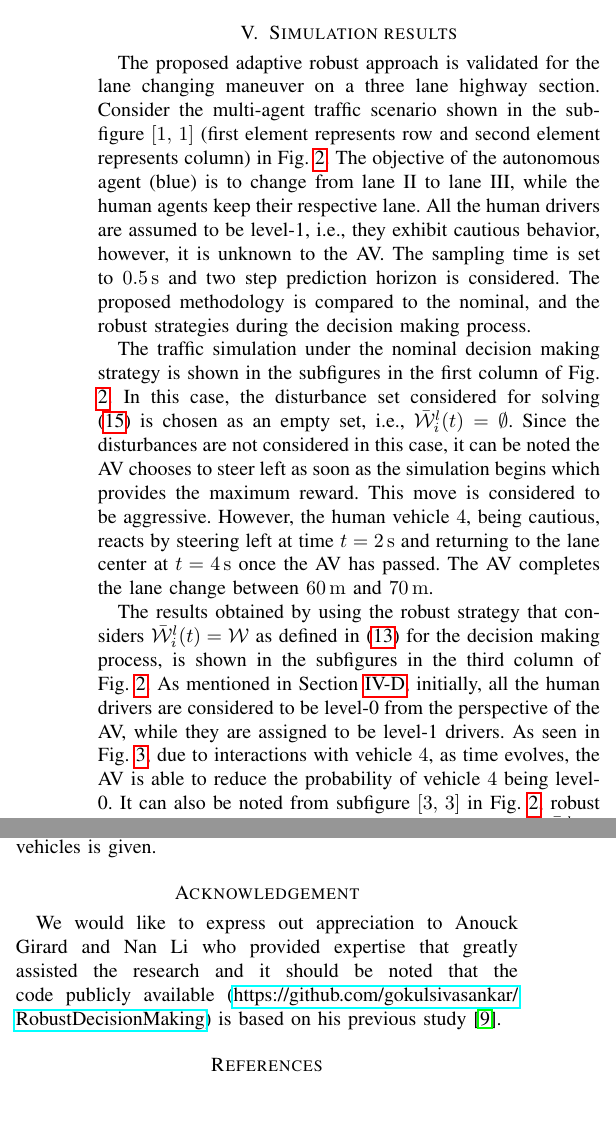
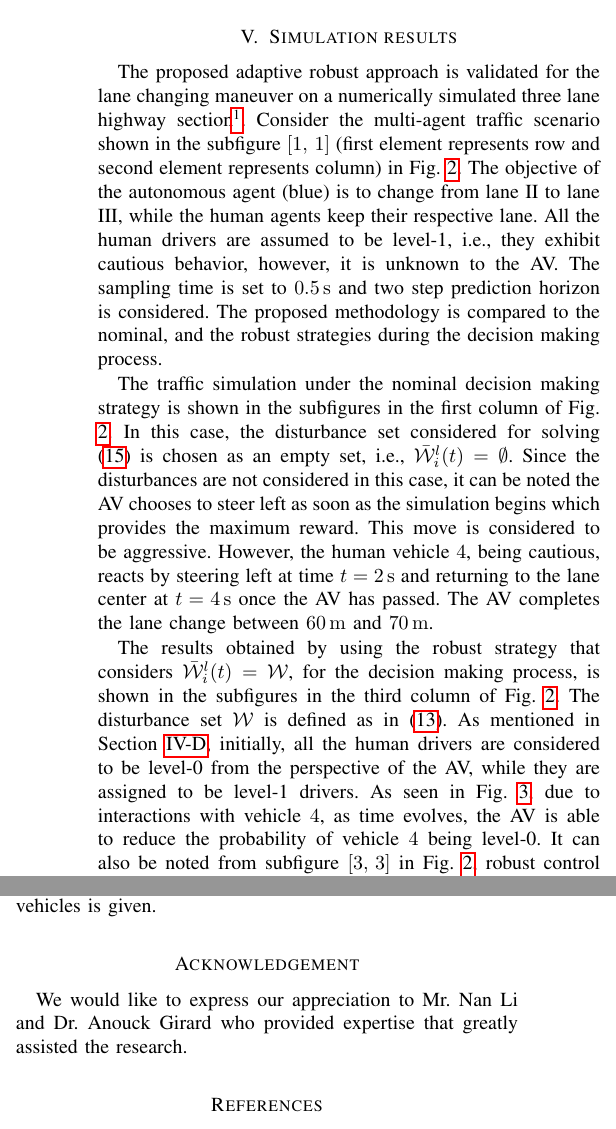
Before and after one commit to gokulsivasankar/ACC2020-Robust-game-theoretic-decision-making-for-autonomous-vehicles, a LaTeX paper (ACC2020/main_v1.tex): two parts of the columns of page 5 of 7, joined at a grey line, cut so that both start at the same text. Compiled offline with pdfLaTeX.

Commit message:
gokul_sim_res

```diff
--- a/ACC2020/main_v1.tex
+++ b/ACC2020/main_v1.tex
@@ -467,7 +467,7 @@
 
 	\section{Simulation results}
 	\label{sec:sim_results}
-	The proposed adaptive robust approach is validated for the lane changing maneuver on a three lane highway section. Consider the multi-agent traffic scenario shown in the subfigure $[1,\, 1]$ (first element represents row and second element represents column) in Fig. \ref{fig:snapshots}. The objective of the autonomous agent (blue) is to change from lane II to lane III, while the human agents keep their respective lane. All the human drivers are assumed to be level-1, i.e., they exhibit cautious behavior, however, it is unknown to the AV. The sampling time is set to \SI{0.5}{s} and two step prediction horizon is considered. The proposed methodology is compared to the nominal, and the robust strategies during the decision making process.
+	The proposed adaptive robust approach is validated for the lane changing maneuver on a numerically simulated three lane highway section\footnote{The code is made publicly available at \url{https://github.com/gokulsivasankar/RobustDecisionMaking}}. Consider the multi-agent traffic scenario shown in the subfigure $[1,\, 1]$ (first element represents row and second element represents column) in Fig. \ref{fig:snapshots}. The objective of the autonomous agent (blue) is to change from lane II to lane III, while the human agents keep their respective lane. All the human drivers are assumed to be level-1, i.e., they exhibit cautious behavior, however, it is unknown to the AV. The sampling time is set to \SI{0.5}{s} and two step prediction horizon is considered. The proposed methodology is compared to the nominal, and the robust strategies during the decision making process.
 
 	The traffic simulation under the nominal decision making strategy is shown in the subfigures in the first column of Fig. \ref{fig:snapshots}. In this case, the disturbance set considered for solving \eqref{eq:control_prob} is chosen as an empty set, i.e., $\bar{\mathcal{W}}_{i}^{l}(t) = \emptyset$. Since the disturbances are not considered in this case, it can be noted the AV chooses to steer left as soon as the simulation begins which provides the maximum reward. This move is considered to be aggressive. However, the human vehicle $4$, being cautious, reacts by steering left at time $t = \SI{2}{s}$ and returning to the lane center at  $t = \SI{4}{s}$ once the AV has passed. The AV completes the lane change between \SI{60}{m} and \SI{70}{m}.
 
@@ -488,5 +488,5 @@
 		\label{fig:level_history}
 	\end{figure}
 
-	The results obtained by using the robust strategy that considers $\bar{\mathcal{W}}_{i}^{l}(t) = \mathcal{W}$ as defined in \eqref{eq:full_dist_set} for the decision making process, is shown in the subfigures in the third column of Fig.~\ref{fig:snapshots}. As mentioned in Section \ref{sec:robust}, initially, all the human drivers are considered to be level-0 from the perspective of the AV, while they are assigned to be level-1 drivers. As seen in Fig.~\ref{fig:level_history}, due to interactions with vehicle $4$, as time evolves, the AV is able to reduce the probability of vehicle $4$ being level-0. It can also be noted from subfigure $[3,\,3]$ in Fig.~\ref{fig:snapshots}, robust control actions are taken to account for the set, $s \oplus \bar{\mathcal{W}}_{i}^{l}(t)$, dash-dotted box surrounding the human drivers shown in the Fig.~\ref{fig:snapshots}. As a result, the AV is conservative in performing the lane change maneuver by completing it between \SI{90}{m} and \SI{100}{m}.
+	The results obtained by using the robust strategy that considers $\bar{\mathcal{W}}_{i}^{l}(t) = \mathcal{W}$, for the decision making process, is shown in the subfigures in the third column of Fig.~\ref{fig:snapshots}. The disturbance set $\mathcal{W}$ is defined as in \eqref{eq:full_dist_set}. As mentioned in Section \ref{sec:robust}, initially, all the human drivers are considered to be level-0 from the perspective of the AV, while they are assigned to be level-1 drivers. As seen in Fig.~\ref{fig:level_history}, due to interactions with vehicle $4$, as time evolves, the AV is able to reduce the probability of vehicle $4$ being level-0. It can also be noted from subfigure $[3,\,3]$ in Fig.~\ref{fig:snapshots}, robust control actions are taken to account for the set, $s \oplus \bar{\mathcal{W}}_{i}^{l}(t)$, dash-dotted box surrounding the human drivers shown in the Fig.~\ref{fig:snapshots}. As a result, the AV is conservative in performing the lane change maneuver by completing it between \SI{90}{m} and \SI{100}{m}.
 
@@ -498,12 +498,15 @@
 
 	\section{Conclusions}
 	\label{sec:conclusions}
+
+
 	We proposed the robust decision-making strategy for autonomous vehicles when they share the road with the other road participants.We modeled the vehicle interactions using a level-k framework, then the decision of the autonomous vehicle was made based on the identified other vehicle's level in real-time. To avoid the conservative or aggressive behavior of autonomous vehicle, the accuracy of the level estimation was utilized to represent the uncertainty bounds of the interactive vehicles. Based on updated level estimation accuracy, the uncertainty bounds could be adjusted, and autonomous vehicle adaptively plans its motion for a given prediction horizon. Through the simulation verification, we could observe the reasonable behavior of autonomous vehicle, compared to the behaviors of conventional decision-making approaches. However, extending to handle the large number of vehicles has not been researched in this study, and computational challenge is anticipated. For the future research, we address computational tractability when the more number of interactive vehicles is given.
 
 	%==========================================================================%
 
 	\section*{Acknowledgement}
-	We would like to express out appreciation to Anouck Girard and Nan Li who provided expertise that greatly assisted the research and it should be noted that the code publicly available (\url{https://github.com/gokulsivasankar/RobustDecisionMaking}) is based on his previous study \cite{Li2018}.
+
+	We would like to express our appreciation to Mr. Nan Li and Dr. Anouck Girard who provided expertise that greatly assisted the research.
 
 
 
```
Also changed, not shown: ACC2020/main_v1.tex (2 more changed lines), 6 other files.
